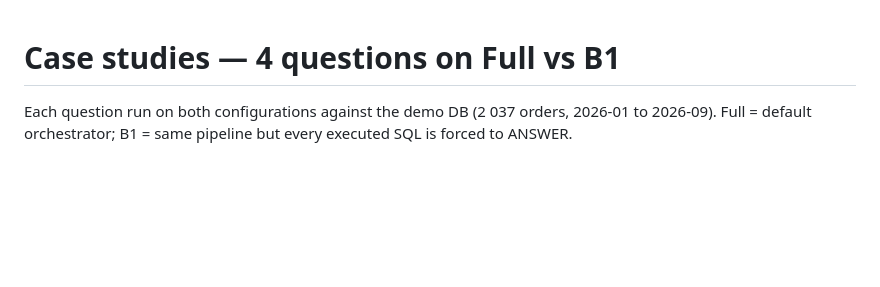
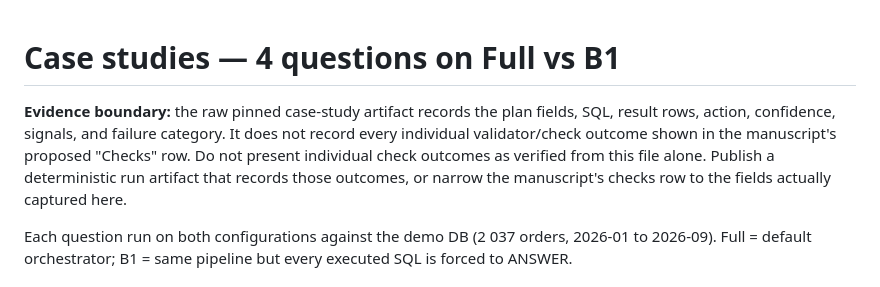
Before and after one commit to jagan1344/insightflow-ai, a Markdown page: paper_evidence/case_studies.md, the part around the change. GitHub-like rendering; blank space fills up the shorter version.

Commit message:
Document the unpublished Table III check-outcome evidence gap

```diff
--- a/paper_evidence/case_studies.md
+++ b/paper_evidence/case_studies.md
@@ -1,4 +1,11 @@
 # Case studies — 4 questions on Full vs B1
+
+**Evidence boundary:** the raw pinned case-study artifact records the plan fields,
+SQL, result rows, action, confidence, signals, and failure category. It does not
+record every individual validator/check outcome shown in the manuscript's proposed
+"Checks" row. Do not present individual check outcomes as verified from this file
+alone. Publish a deterministic run artifact that records those outcomes, or narrow
+the manuscript's checks row to the fields actually captured here.
 
 Each question run on both configurations against the demo DB
 (2 037 orders, 2026-01 to 2026-09). Full = default orchestrator;
```
